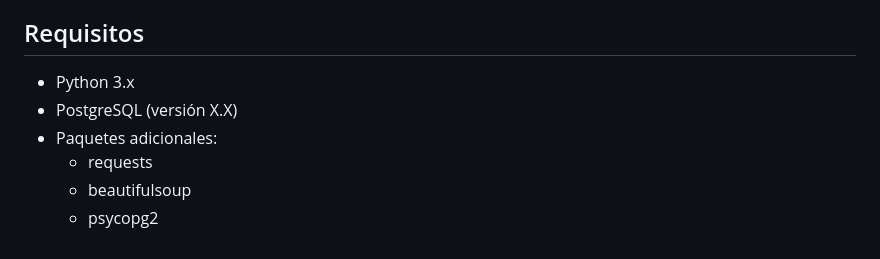
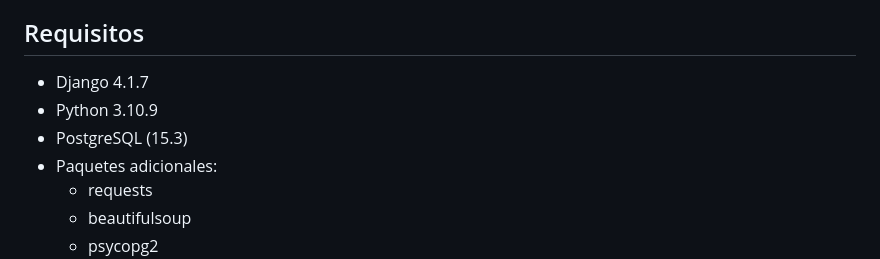
Before and after one commit to Camilo-andres19998/Dataextractor, a Markdown page: README.md, the part around the change. Drawn GitHub-style.

```diff
--- a/README.md
+++ b/README.md
@@ -9,9 +9,9 @@ Se ha creado un script utilizando las librerías BeautifulSoup o Selenium para e
 la información de la tabla. El script recorre todas las páginas y crea un archivo .json con la información obtenida. Además, se genera un modelo para guardar estos datos.
 
 ## Requisitos
-
-- Python 3.x
-- PostgreSQL (versión X.X)
+- Django 4.1.7
+- Python 3.10.9
+- PostgreSQL (15.3)
 - Paquetes adicionales:
   - requests
   - beautifulsoup
```
